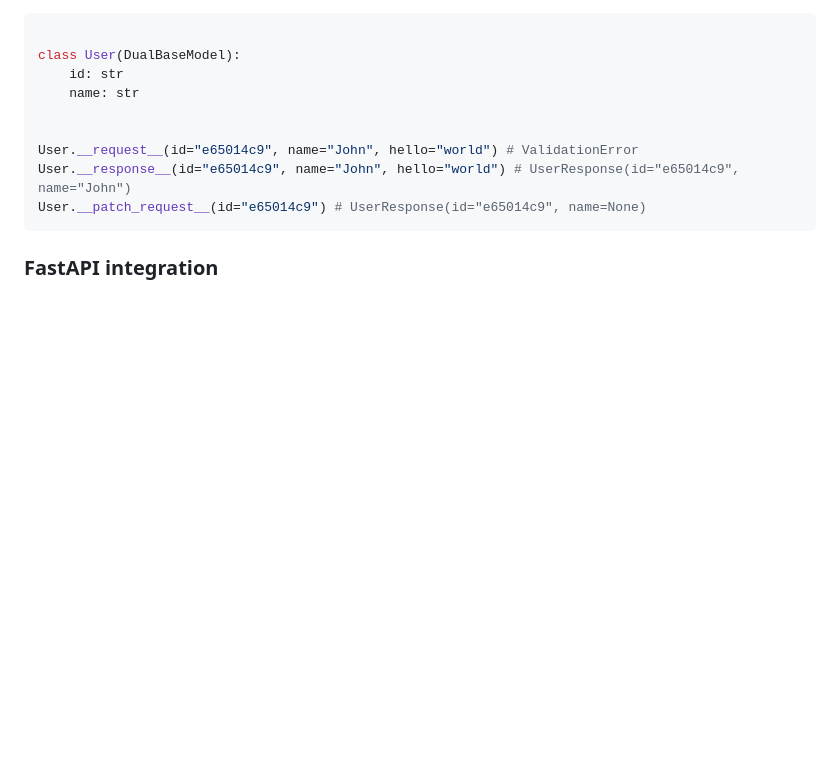
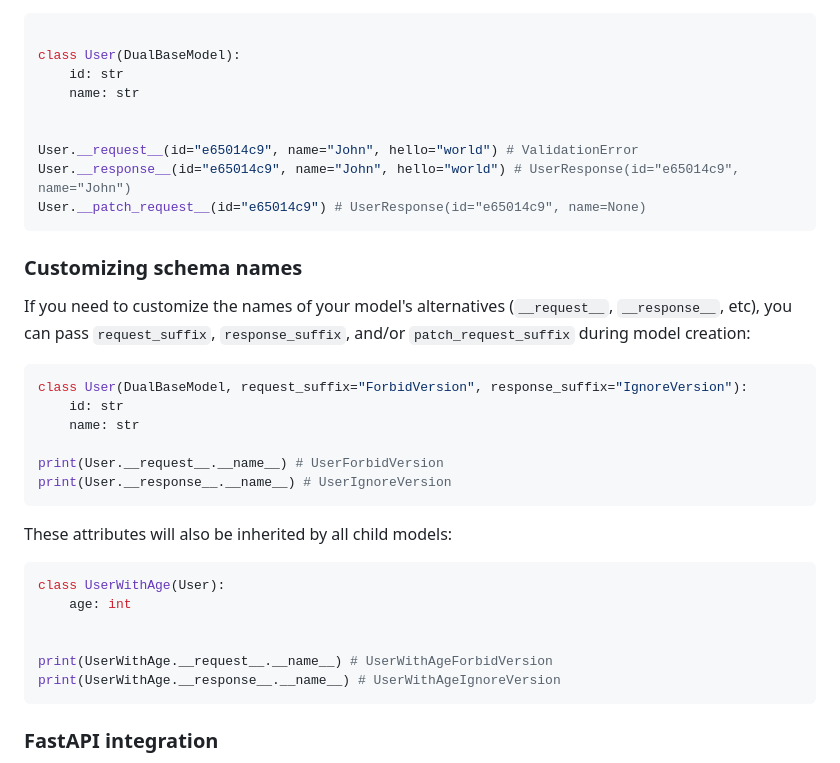
Before and after one commit to zmievsa/pydantic-duality, a Markdown page: README.md, the part around the change. Rendered like a GitHub page; blank space fills up the shorter version.

Commit message:
Document schema name customization

````diff
--- a/README.md
+++ b/README.md
@@ -249,6 +249,30 @@ User.__response__(id="e65014c9", name="John", hello="world") # UserResponse(id="
 User.__patch_request__(id="e65014c9") # UserResponse(id="e65014c9", name=None)
 ```
 
+### Customizing schema names
+
+If you need to customize the names of your model's alternatives (`__request__`, `__response__`, etc), you can pass `request_suffix`, `response_suffix`, and/or `patch_request_suffix` during model creation:
+
+```python
+class User(DualBaseModel, request_suffix="ForbidVersion", response_suffix="IgnoreVersion"):
+    id: str
+    name: str
+
+print(User.__request__.__name__) # UserForbidVersion
+print(User.__response__.__name__) # UserIgnoreVersion
+```
+
+These attributes will also be inherited by all child models:
+
+```python
+class UserWithAge(User):
+    age: int
+
+
+print(UserWithAge.__request__.__name__) # UserWithAgeForbidVersion
+print(UserWithAge.__response__.__name__) # UserWithAgeIgnoreVersion
+```
+
 ### FastAPI integration
 
 pydantic-duality works with FastAPI out of the box. Note, however, that if you want to use Extra.ignore schemas for responses, you have to specify it explicitly with `response_model=MyModel.__response__`. Otherwise the Extra.forbid schema will be used.
````
